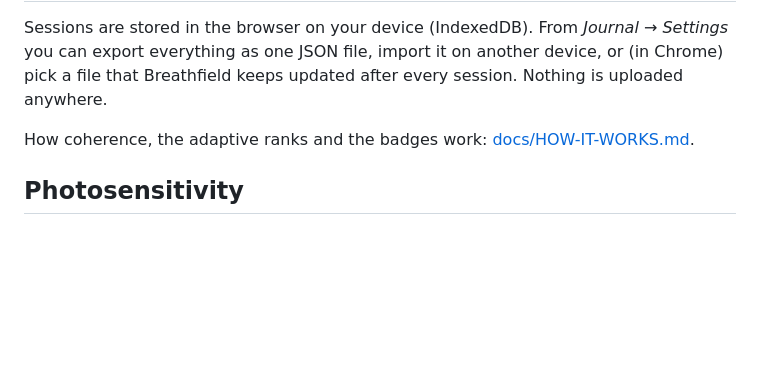
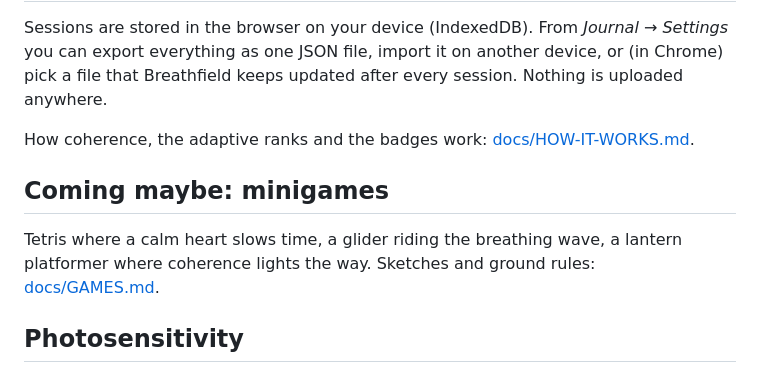
Before and after one commit to coach-kg/breathfield, a Markdown page: README.md, the part around the change. Rendered like a GitHub page; blank space fills up the shorter version.

Commit message:
Docs: minigame ideas driven by coherence
Co-Authored-By: Claude Opus 5.5 <noreply@anthropic.com>
Claude-Session: https://claude.ai/code/session_0177Z6sQFAnw3NDYwKKazwjJ

```diff
--- a/README.md
+++ b/README.md
@@ -47,6 +47,11 @@ that Breathfield keeps updated after every session. Nothing is uploaded anywhere
 
 How coherence, the adaptive ranks and the badges work: [docs/HOW-IT-WORKS.md](docs/HOW-IT-WORKS.md).
 
+## Coming maybe: minigames
+
+Tetris where a calm heart slows time, a glider riding the breathing wave, a lantern platformer
+where coherence lights the way. Sketches and ground rules: [docs/GAMES.md](docs/GAMES.md).
+
 ## Photosensitivity
 
 The scenes do not strobe. Brightness swells with the breath, about once every 10 seconds,
```
Also changed, not shown: docs/GAMES.md (added, +115 -0 lines).
